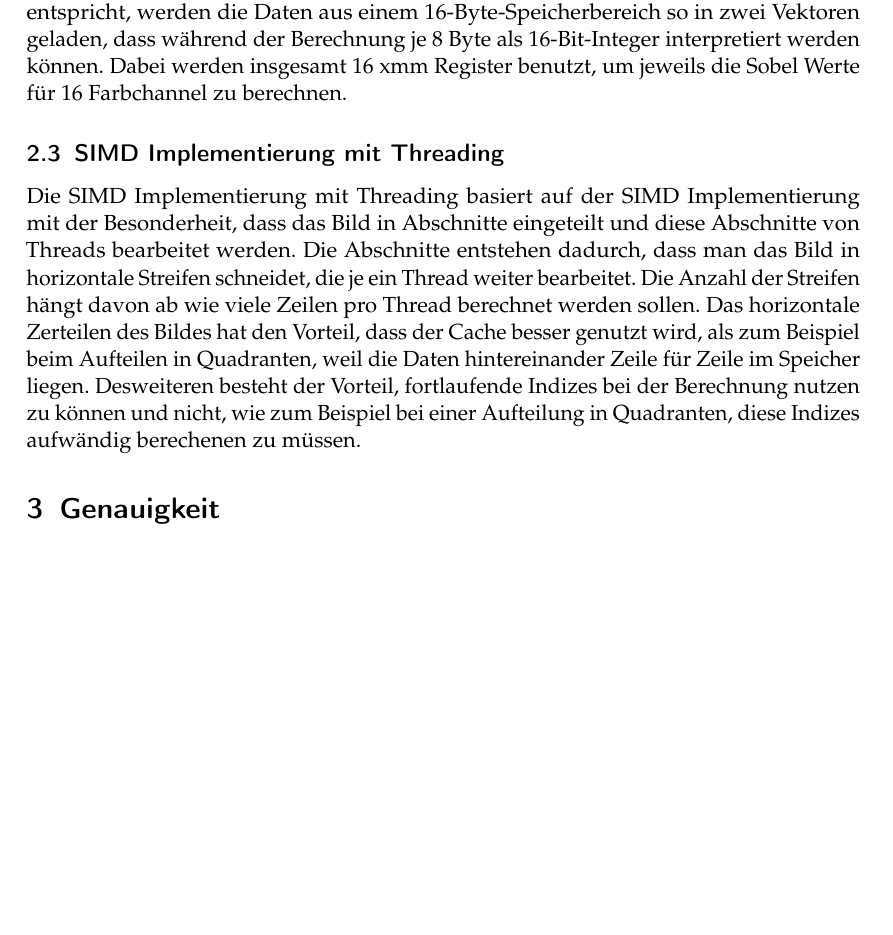
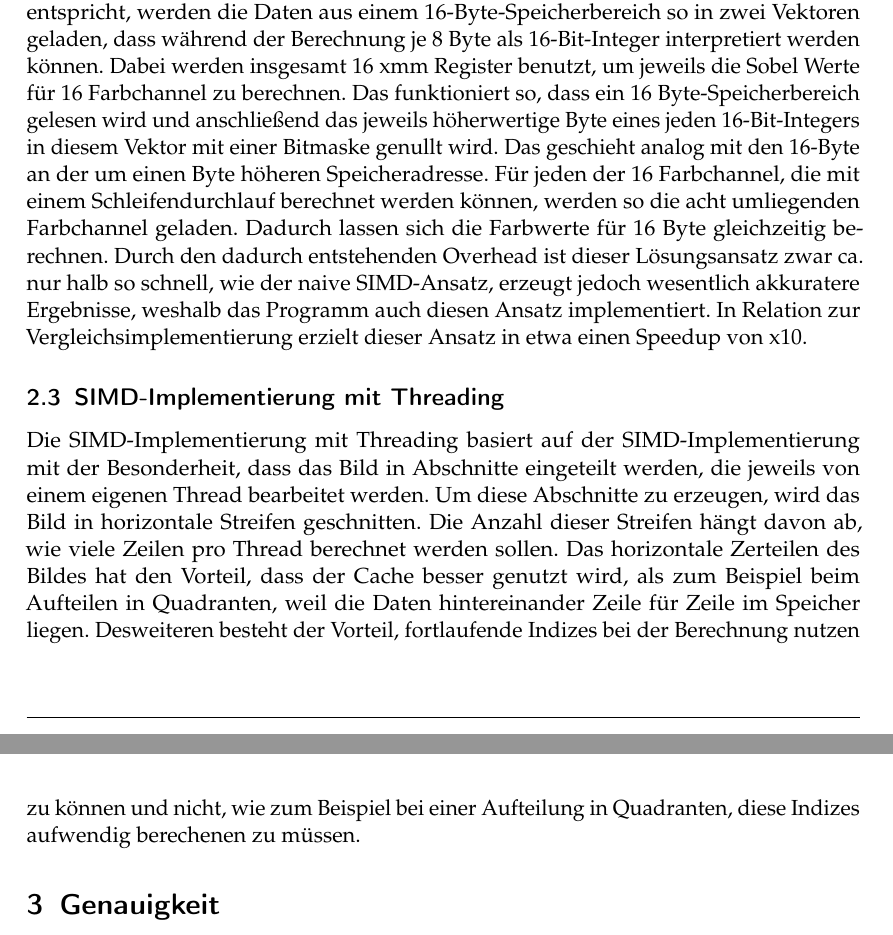
Before and after one commit to cato447/GRA_Teamprojekt, a LaTeX document (Ausarbeitung/Ausarbeitung.tex): part of page 4 of 5 before the commit and two parts of pages 4 and 5 of 5 after it, the two joined at a grey line, cut so that both start at the same text, the shorter picture padded with empty space. Compiled offline with pdfLaTeX.

Commit message:
SIMD Erklärung erweitert

```diff
--- a/Ausarbeitung/Ausarbeitung.tex
+++ b/Ausarbeitung/Ausarbeitung.tex
@@ -135,13 +135,19 @@ das - bis auf den linken und rechten Rand - exakt der Vergleichsimplementierung
 werden die Daten aus einem 16-Byte-Speicherbereich so in zwei Vektoren geladen, dass während der Berechnung je 8 Byte
 als 16-Bit-Integer interpretiert werden können.
 Dabei werden insgesamt 16 xmm Register benutzt, um jeweils die Sobel Werte für 16 Farbchannel zu berechnen.
+Das funktioniert so, dass ein 16 Byte-Speicherbereich gelesen wird und anschließend das jeweils höherwertige Byte eines jeden
+16-Bit-Integers in diesem Vektor mit einer Bitmaske genullt wird. Das geschieht analog mit den 16-Byte an der um einen Byte höheren Speicheradresse.
+Für jeden der 16 Farbchannel, die mit einem Schleifendurchlauf berechnet werden können, werden so die acht umliegenden
+Farbchannel geladen. Dadurch lassen sich die Farbwerte für 16 Byte gleichzeitig berechnen. Durch den dadurch entstehenden Overhead
+ist dieser Lösungsansatz zwar ca. nur halb so schnell, wie der naive SIMD-Ansatz, erzeugt jedoch wesentlich
+akkuratere Ergebnisse, weshalb das Programm auch diesen Ansatz implementiert. In Relation zur Vergleichsimplementierung erzielt dieser
+Ansatz in etwa einen Speedup von x10.
 
-
-\subsection{SIMD Implementierung mit Threading}
-Die SIMD Implementierung mit Threading basiert auf der SIMD Implementierung mit der Besonderheit, dass das Bild in Abschnitte eingeteilt und diese Abschnitte von Threads bearbeitet werden.
-Die Abschnitte entstehen dadurch, dass man das Bild in horizontale Streifen schneidet, die je ein Thread weiter bearbeitet. Die Anzahl der Streifen hängt davon ab wie viele Zeilen pro Thread berechnet werden sollen.
+\subsection{SIMD-Implementierung mit Threading}
+Die SIMD-Implementierung mit Threading basiert auf der SIMD-Implementierung mit der Besonderheit, dass das Bild in Abschnitte eingeteilt werden, die jeweils von einem eigenen Thread bearbeitet werden.
+Um diese Abschnitte zu erzeugen, wird das Bild in horizontale Streifen geschnitten. Die Anzahl dieser Streifen hängt davon ab, wie viele Zeilen pro Thread berechnet werden sollen.
 Das horizontale Zerteilen des Bildes hat den Vorteil, dass der Cache besser genutzt wird, als zum Beispiel beim Aufteilen in Quadranten, weil die Daten hintereinander Zeile für Zeile im Speicher liegen.
-Desweiteren besteht der Vorteil, fortlaufende Indizes bei der Berechnung nutzen zu können und nicht, wie zum Beispiel bei einer Aufteilung in Quadranten, diese Indizes aufwändig berechenen zu müssen.
+Desweiteren besteht der Vorteil, fortlaufende Indizes bei der Berechnung nutzen zu können und nicht, wie zum Beispiel bei einer Aufteilung in Quadranten, diese Indizes aufwendig berechenen zu müssen.
 
 \section{Genauigkeit}
 Wir haben uns dafür entschieden, die Genauigkeit unseres Lösungsansatzes zu analysieren, da es bei Kantenerkennung keine fest definierte "source of truth", wie zum Beispiel bei einer pur mathematischen Operation, gibt.
```
Also changed, not shown: Ausarbeitung/Ausarbeitung.tex (2 more changed lines).
